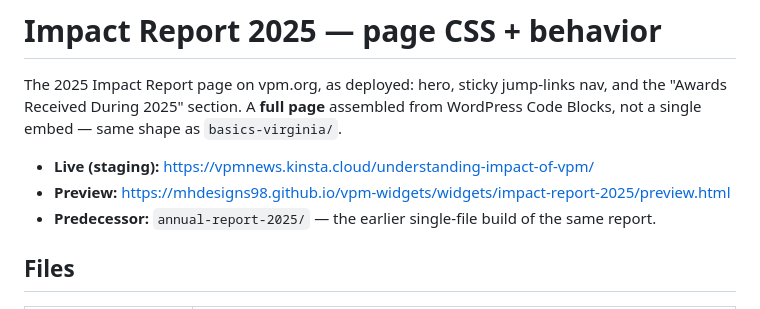
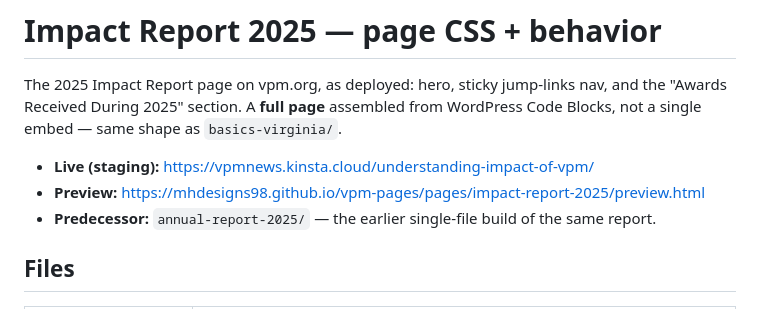
Before and after one commit to mhdesigns98/vpm-pages, a Markdown page: pages/impact-report-2025/README.md, the part around the change. GitHub-like rendering.

Commit message:
Point impact-report-2025 preview URL at vpm-pages
Co-Authored-By: Claude Opus 5 <noreply@anthropic.com>

```diff
--- a/pages/impact-report-2025/README.md
+++ b/pages/impact-report-2025/README.md
@@ -5,7 +5,7 @@ The 2025 Impact Report page on vpm.org, as deployed: hero, sticky jump-links nav
 not a single embed — same shape as `basics-virginia/`.
 
 - **Live (staging):** https://vpmnews.kinsta.cloud/understanding-impact-of-vpm/
-- **Preview:** https://mhdesigns98.github.io/vpm-widgets/widgets/impact-report-2025/preview.html
+- **Preview:** https://mhdesigns98.github.io/vpm-pages/pages/impact-report-2025/preview.html
 - **Predecessor:** `annual-report-2025/` — the earlier single-file build of the same report.
 
 ## Files
```
